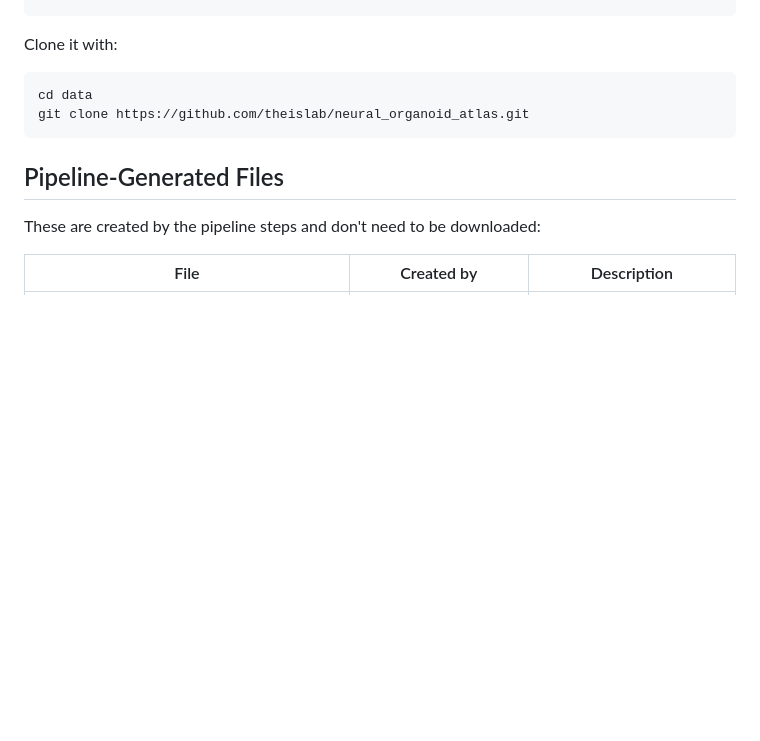
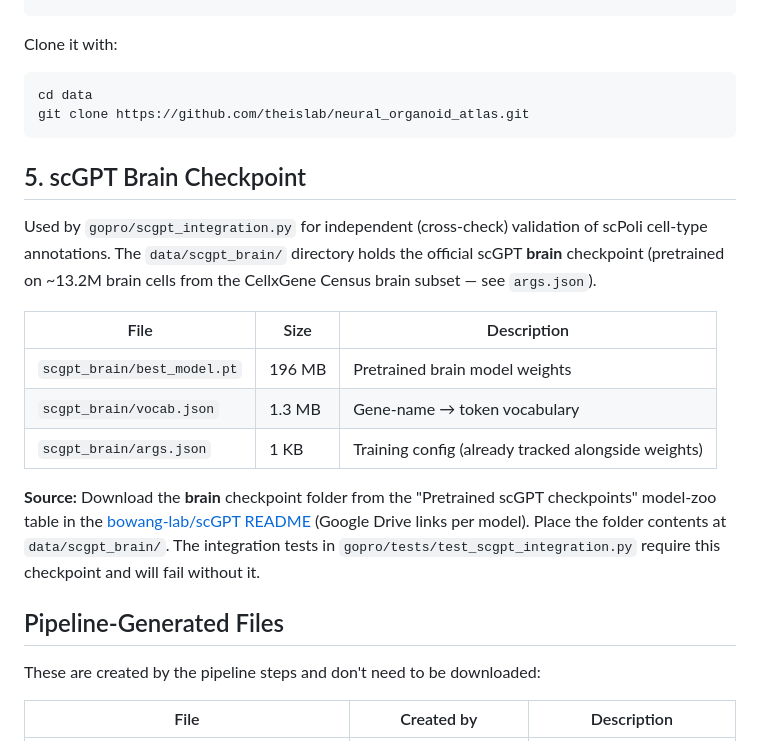
Before and after one commit to Solarrixs/morphogen-gpbo, a Markdown page: data/README.md, the part around the change. Drawn GitHub-style; blank space fills up the shorter version.

Commit message:
docs(data): add scGPT brain checkpoint re-download source
The only large gitignored file whose source was undocumented. Points to the
bowang-lab/scGPT pretrained model zoo (brain checkpoint, Google Drive).

````diff
--- a/data/README.md
+++ b/data/README.md
@@ -72,6 +72,18 @@ cd data
 git clone https://github.com/theislab/neural_organoid_atlas.git
 ```
 
+## 5. scGPT Brain Checkpoint
+
+Used by `gopro/scgpt_integration.py` for independent (cross-check) validation of scPoli cell-type annotations. The `data/scgpt_brain/` directory holds the official scGPT **brain** checkpoint (pretrained on ~13.2M brain cells from the CellxGene Census brain subset — see `args.json`).
+
+| File | Size | Description |
+|------|------|-------------|
+| `scgpt_brain/best_model.pt` | 196 MB | Pretrained brain model weights |
+| `scgpt_brain/vocab.json` | 1.3 MB | Gene-name → token vocabulary |
+| `scgpt_brain/args.json` | 1 KB | Training config (already tracked alongside weights) |
+
+**Source:** Download the **brain** checkpoint folder from the "Pretrained scGPT checkpoints" model-zoo table in the [bowang-lab/scGPT README](https://github.com/bowang-lab/scGPT?tab=readme-ov-file#pretrained-scgpt-model-zoo) (Google Drive links per model). Place the folder contents at `data/scgpt_brain/`. The integration tests in `gopro/tests/test_scgpt_integration.py` require this checkpoint and will fail without it.
+
 ## Pipeline-Generated Files
 
 These are created by the pipeline steps and don't need to be downloaded:
````
